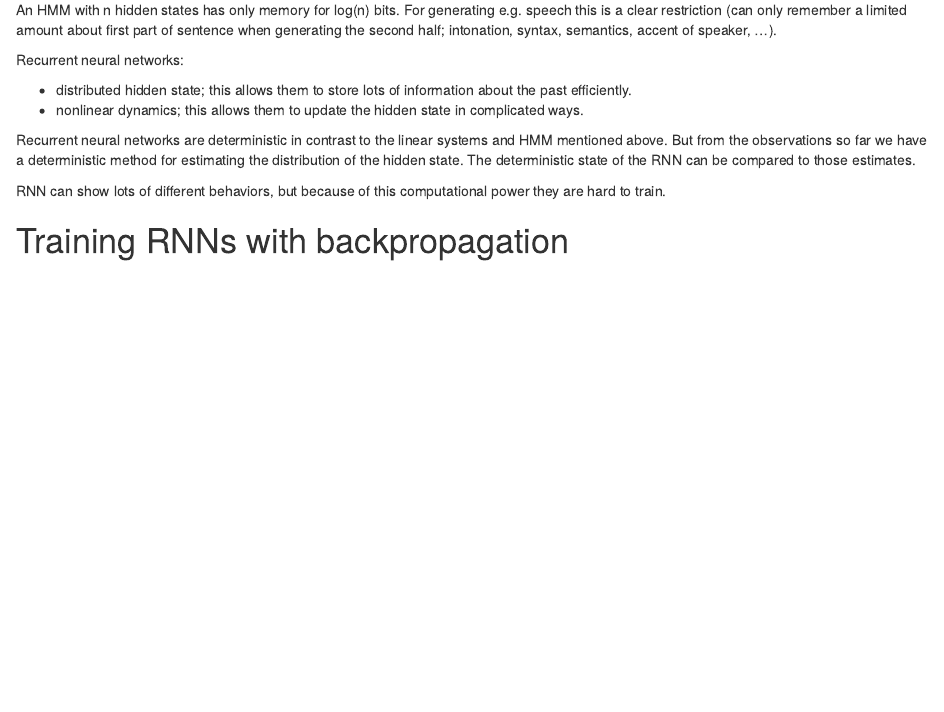
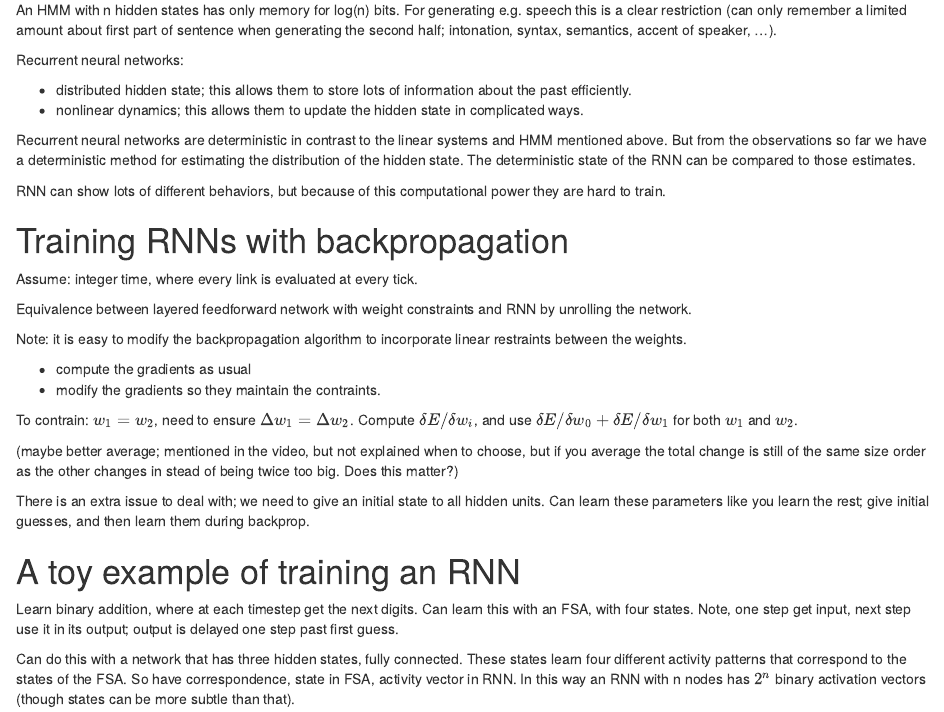
Before and after one commit to kasterma/nnet, an R Markdown document (lec7.Rmd): the page in a window 1100 px wide, from 420 px down. Rendered offline with R 4.5, knitr and Pandoc, with nearby package versions.

Commit message:
two more videos notes

```diff
--- a/lec7.Rmd
+++ b/lec7.Rmd
@@ -49,3 +49,38 @@ RNN can show lots of different behaviors, but because of this computational
 power they are hard to train.
 
 # Training RNNs with backpropagation
+
+Assume: integer time, where every link is evaluated at every tick.
+
+Equivalence between layered feedforward network with weight constraints and RNN
+by unrolling the network.
+
+Note: it is easy to modify the backpropagation algorithm to incorporate linear
+restraints between the weights.
+
+- compute the gradients as usual
+- modify the gradients so they maintain the contraints.
+
+To contrain: $w_1 = w_2$, need to ensure $\Delta w_1 = \Delta w_2$.  Compute
+$\delta E / \delta w_i$, and use $\delta E / \delta w_0 + \delta E / \delta w_1$
+for both $w_1$ and $w_2$.
+
+(maybe better average; mentioned in the video, but not explained when to choose,
+but if you average the total change is still of the same size order as the other
+changes in stead of being twice too big.  Does this matter?)
+
+There is an extra issue to deal with; we need to give an initial state to all
+hidden units.  Can learn these parameters like you learn the rest; give
+initial guesses, and then learn them during backprop.
+
+# A toy example of training an RNN
+
+Learn binary addition, where at each timestep get the next digits.  Can learn
+this with an FSA, with four states.  Note, one step get input, next step use
+it in its output; output is delayed one step past first guess.
+
+Can do this with a network that has three hidden states, fully connected.  These
+states learn four different activity patterns that correspond to the states of
+the FSA.  So have correspondence, state in FSA, activity vector in RNN.  In this
+way an RNN with n nodes has $2^n$ binary activation vectors (though states can
+be more subtle than that).
```
Also changed, not shown: 1 other file.
